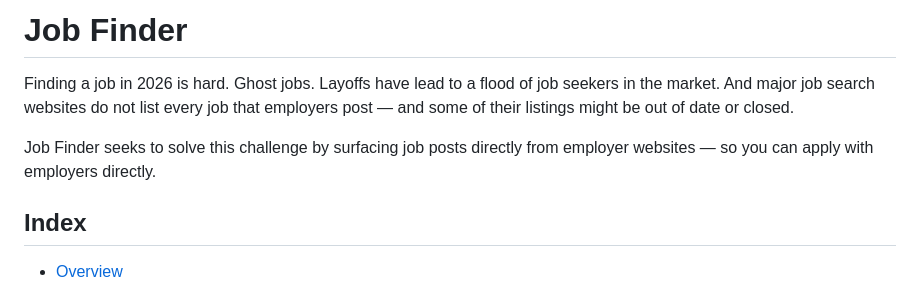
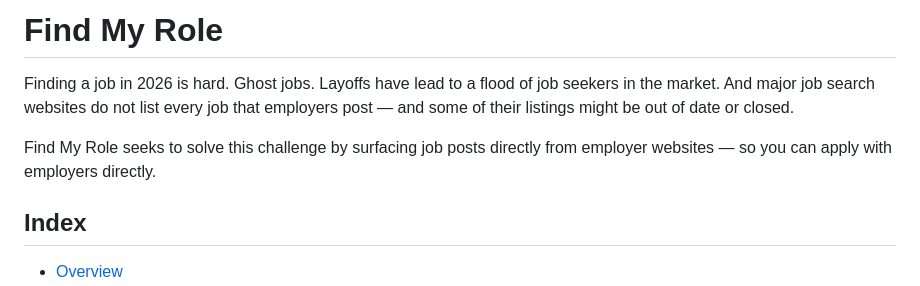
Before and after one commit to kayak-writer/api-docs, a Markdown page: docs/README.md, the part around the change. Rendered like a GitHub page.

Commit message:
Rename project from Job Finder to Find My Role

```diff
--- a/docs/README.md
+++ b/docs/README.md
@@ -1,8 +1,8 @@
-# Job Finder
+# Find My Role
 
 Finding a job in 2026 is hard. Ghost jobs. Layoffs have lead to a flood of job seekers in the market. And major job search websites do not list every job that employers post — and some of their listings might be out of date or closed.
 
-Job Finder seeks to solve this challenge by surfacing job posts directly from employer websites — so you can apply with employers directly.
+Find My Role seeks to solve this challenge by surfacing job posts directly from employer websites — so you can apply with employers directly.
 
 ## Index
 * [Overview](#overview)
```
